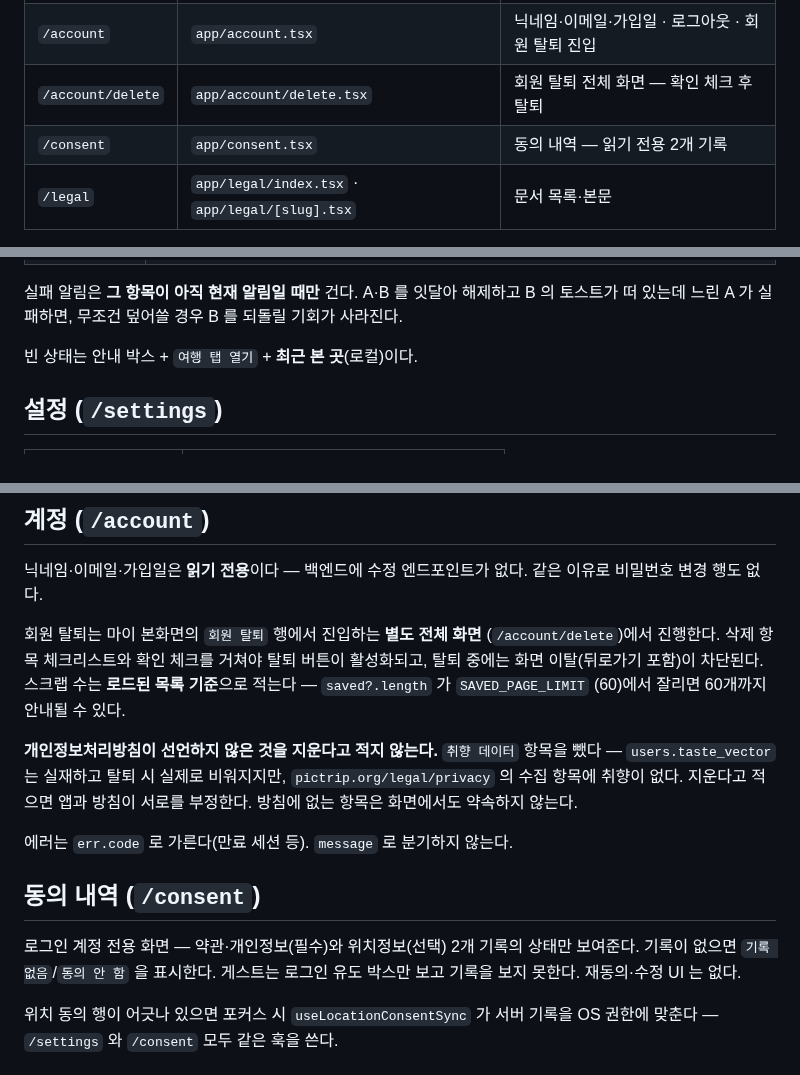
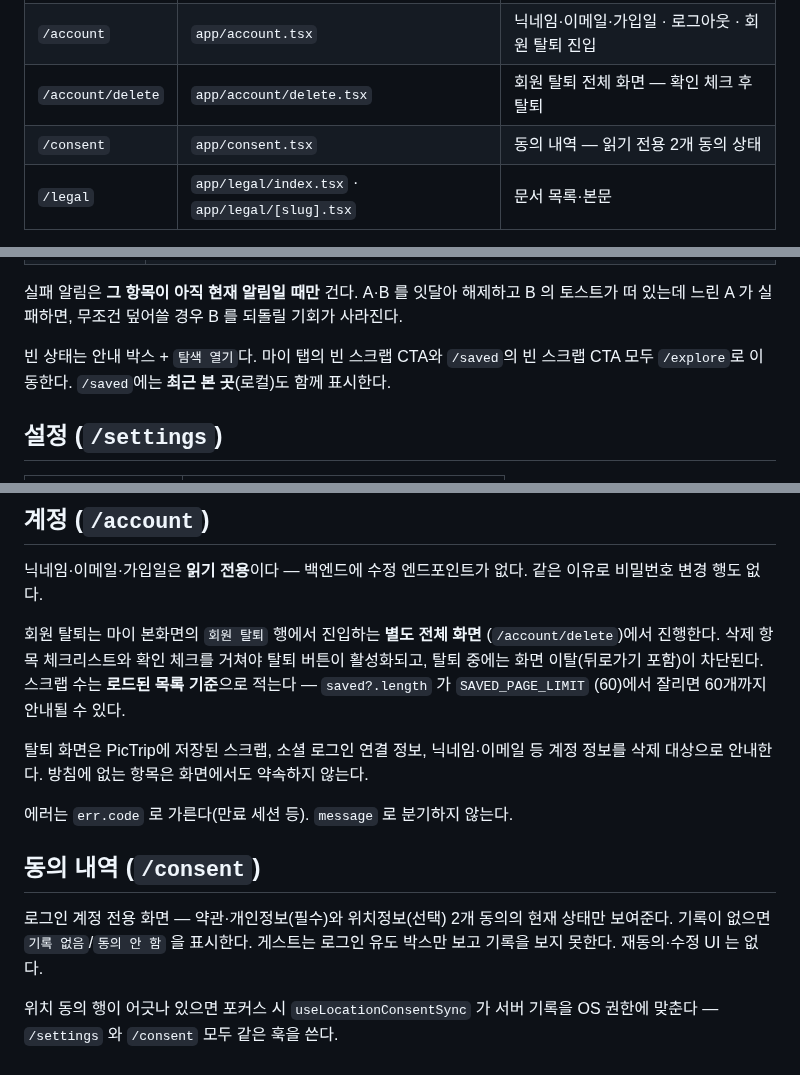
Before and after one commit to jeongeup-lab/PICTRIP, a Markdown page: docs/reference/profile-tab.md, 3 parts joined by grey strips. GitHub-like rendering.

Commit message:
docs(mobile): 프로필과 동의 화면 동작을 최신화한다
Ultraworked with [Sisyphus](https://github.com/code-yeongyu/oh-my-openagent)

Co-authored-by: Sisyphus <clio-agent@sisyphuslabs.ai>

```diff
--- a/docs/reference/profile-tab.md
+++ b/docs/reference/profile-tab.md
@@ -16,7 +16,7 @@
 | `/settings` | `app/settings.tsx` | 기기 권한 — 위치·사진·카메라 OS 상태 |
 | `/account` | `app/account.tsx` | 닉네임·이메일·가입일 · 로그아웃 · 회원 탈퇴 진입 |
 | `/account/delete` | `app/account/delete.tsx` | 회원 탈퇴 전체 화면 — 확인 체크 후 탈퇴 |
-| `/consent` | `app/consent.tsx` | 동의 내역 — 읽기 전용 2개 기록 |
+| `/consent` | `app/consent.tsx` | 동의 내역 — 읽기 전용 2개 동의 상태 |
 | `/legal` | `app/legal/index.tsx` · `app/legal/[slug].tsx` | 문서 목록·본문 |
 
 설정과 계정을 마이 본화면에서 갈라낸 것은 본화면이 "기록"과 "관리"를 한 스크롤에
@@ -79,7 +79,9 @@
 B 의 토스트가 떠 있는데 느린 A 가 실패하면, 무조건 덮어쓸 경우 B 를 되돌릴
 기회가 사라진다.
 
-빈 상태는 안내 박스 + `여행 탭 열기` + **최근 본 곳**(로컬)이다.
+빈 상태는 안내 박스 + `탐색 열기`다. 마이 탭의 빈 스크랩 CTA와 `/saved`의 빈
+스크랩 CTA 모두 `/explore`로 이동한다. `/saved`에는 **최근 본 곳**(로컬)도
+함께 표시한다.
 
 ## 설정 (`/settings`)
 
@@ -104,17 +106,16 @@ B 의 토스트가 떠 있는데 느린 A 가 실패하면, 무조건 덮어쓸
 스크랩 수는 **로드된 목록 기준**으로 적는다 — `saved?.length` 가 `SAVED_PAGE_LIMIT`
 (60)에서 잘리면 60개까지 안내될 수 있다.
 
-**개인정보처리방침이 선언하지 않은 것을 지운다고 적지 않는다.** `취향 데이터`
-항목을 뺐다 — `users.taste_vector` 는 실재하고 탈퇴 시 실제로 비워지지만,
-`pictrip.org/legal/privacy` 의 수집 항목에 취향이 없다. 지운다고 적으면 앱과
-방침이 서로를 부정한다. 방침에 없는 항목은 화면에서도 약속하지 않는다.
+탈퇴 화면은 PicTrip에 저장된 스크랩, 소셜 로그인 연결 정보, 닉네임·이메일 등
+계정 정보를 삭제 대상으로 안내한다. 방침에 없는 항목은 화면에서도 약속하지
+않는다.
 
 에러는 `err.code` 로 가른다(만료 세션 등). `message` 로 분기하지 않는다.
 
 ## 동의 내역 (`/consent`)
 
-로그인 계정 전용 화면 — 약관·개인정보(필수)와 위치정보(선택) 2개 기록의 상태만
-보여준다. 기록이 없으면 `기록 없음`/`동의 안 함` 을 표시한다. 게스트는 로그인
+로그인 계정 전용 화면 — 약관·개인정보(필수)와 위치정보(선택) 2개 동의의 현재
+상태만 보여준다. 기록이 없으면 `기록 없음`/`동의 안 함` 을 표시한다. 게스트는 로그인
 유도 박스만 보고 기록을 보지 못한다. 재동의·수정 UI 는 없다.
 
 위치 동의 행이 어긋나 있으면 포커스 시 `useLocationConsentSync` 가 서버 기록을
```
